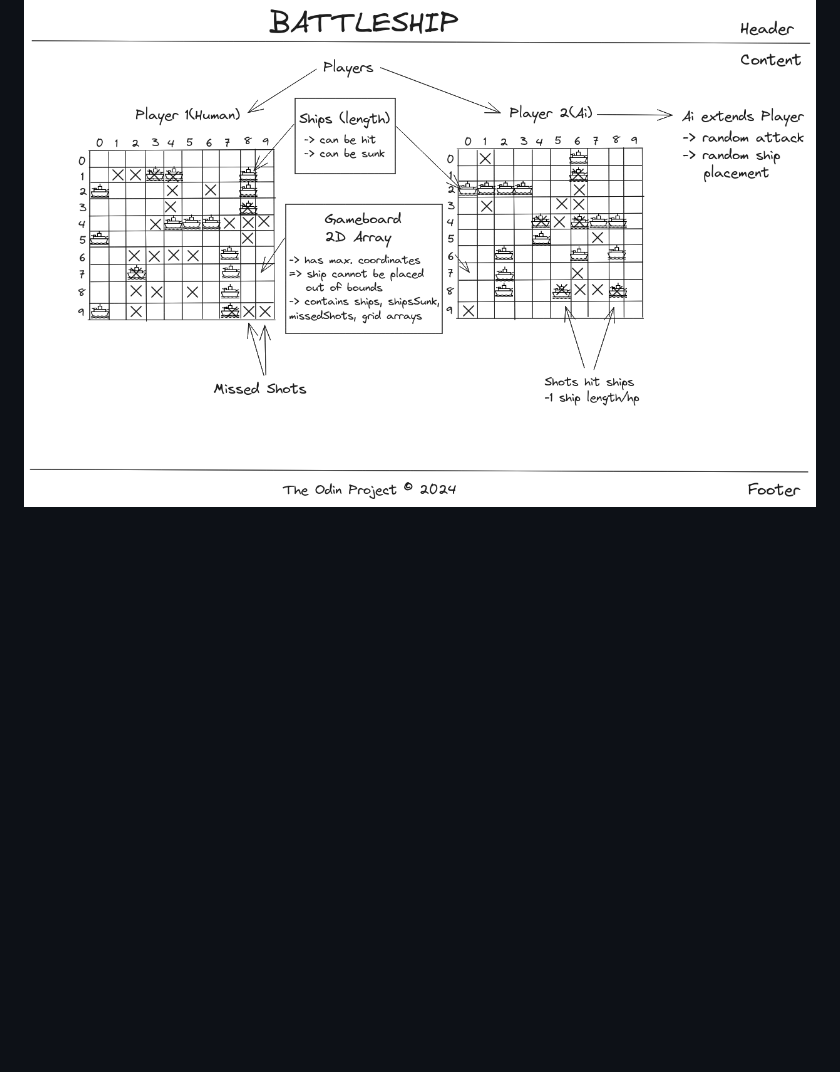
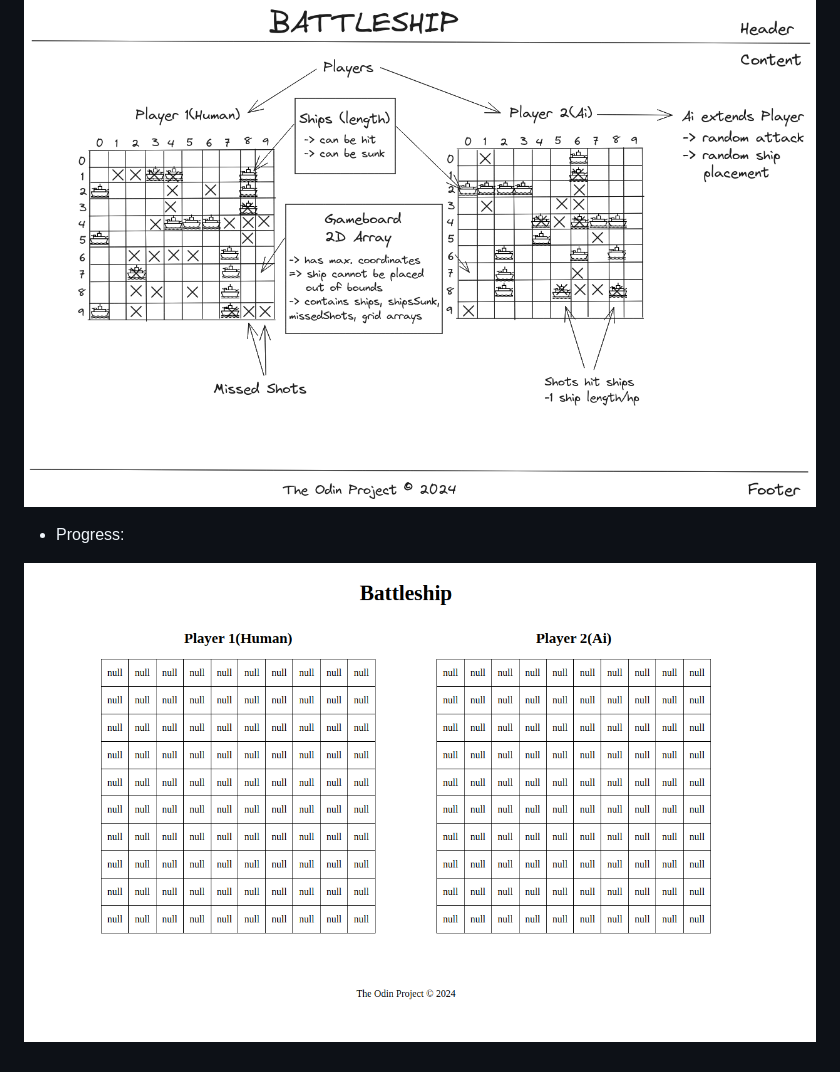
Before and after one commit to rosecodez/Battleship, a Markdown page: Readme.md, the part around the change. Rendered like a GitHub page; pictures changed too: image-2.png (added); blank space fills up the shorter version.

```diff
--- a/Readme.md
+++ b/Readme.md
@@ -19,3 +19,7 @@
 - Page setup sketch + ideas
 
 ![Alt text](image-4.png)
+
+- Progress:
+
+![Alt text](image-2.png)
```
Also changed, not shown: 3 other files.
